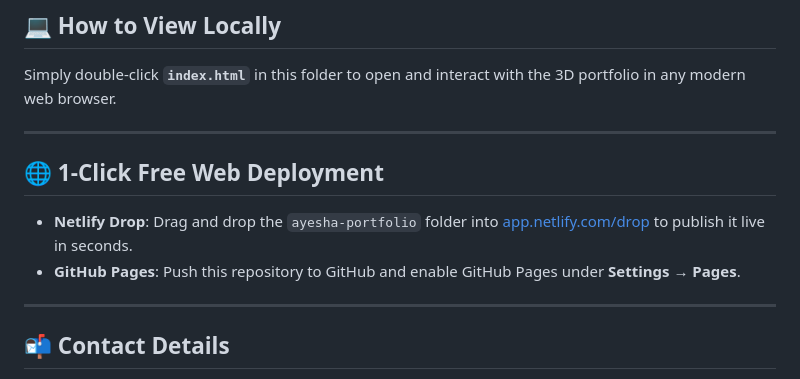
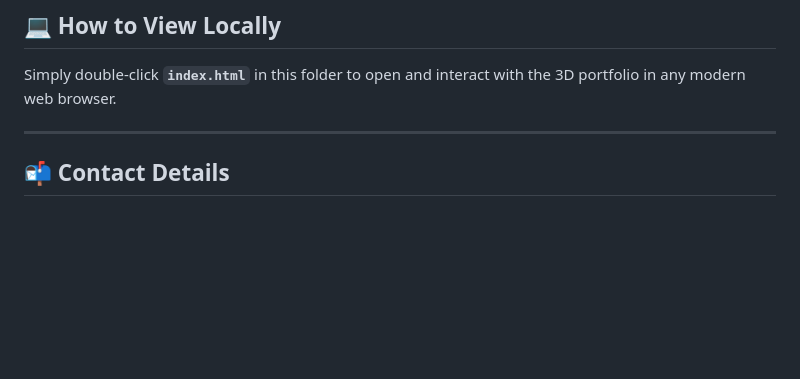
Before and after one commit to ayeshaasghar250/ayesha_portfolio, a Markdown page: README.md, the part around the change. Drawn GitHub-style; blank space fills up the shorter version.

Commit message:
Update README.md
Removed deployment instructions for Netlify and GitHub Pages.

```diff
--- a/README.md
+++ b/README.md
@@ -45,12 +45,6 @@ Simply double-click **`index.html`** in this folder to open and interact with th
 
 ---
 
-## 🌐 1-Click Free Web Deployment
-
-- **Netlify Drop**: Drag and drop the `ayesha-portfolio` folder into [app.netlify.com/drop](https://app.netlify.com/drop) to publish it live in seconds.
-- **GitHub Pages**: Push this repository to GitHub and enable GitHub Pages under **Settings** &rarr; **Pages**.
-
----
 
 ## 📬 Contact Details
 - **Email**: `ayeshaasghar224@gmail.com`
```
